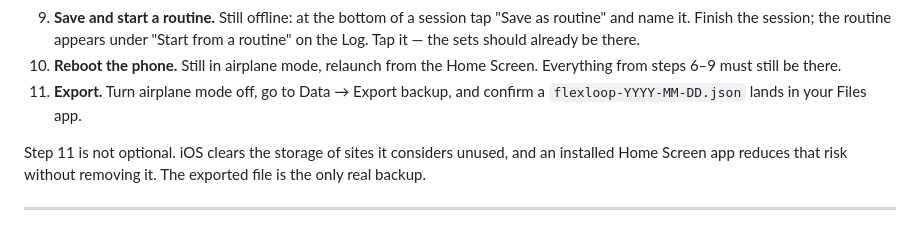
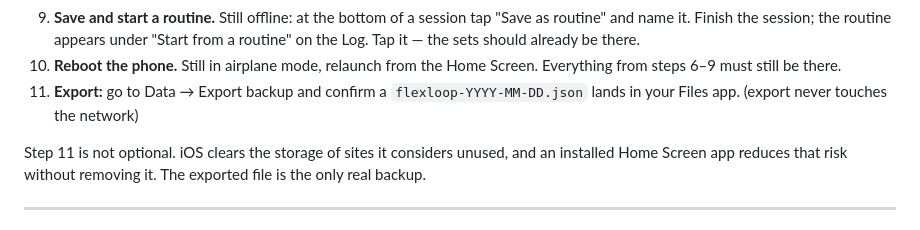
Before and after one commit to usterd/flexloop, a Markdown page: README.md, the part around the change. Rendered like a GitHub page.

Commit message:
Fix offline checklist: export doesn't require leaving airplane mode
Step 11 told the reader to turn airplane mode off before exporting, but
doExport() never touches the network -- it reads IndexedDB and triggers a
Blob download via an anchor click. The instruction was misleading.

```diff
--- a/README.md
+++ b/README.md
@@ -87,8 +87,8 @@ Run this once after installing. It takes about three minutes.
    "Start from a routine" on the Log. Tap it — the sets should already be there.
 10. **Reboot the phone.** Still in airplane mode, relaunch from the Home Screen.
     Everything from steps 6–9 must still be there.
-11. **Export.** Turn airplane mode off, go to Data → Export backup, and confirm a
-    `flexloop-YYYY-MM-DD.json` lands in your Files app.
+11. **Export:** go to Data → Export backup and confirm a `flexloop-YYYY-MM-DD.json`
+    lands in your Files app. (export never touches the network)
 
 Step 11 is not optional. iOS clears the storage of sites it considers unused, and
 an installed Home Screen app reduces that risk without removing it. The exported
```
